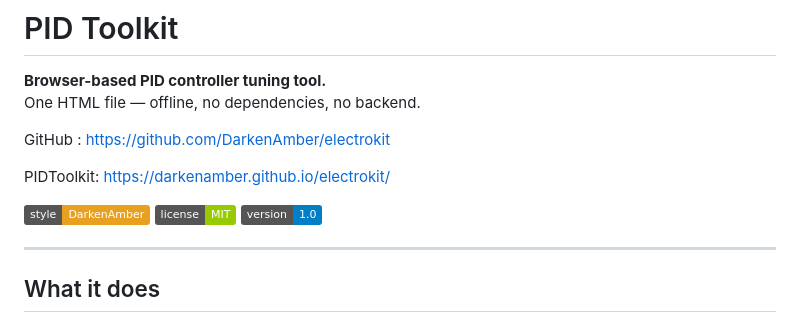
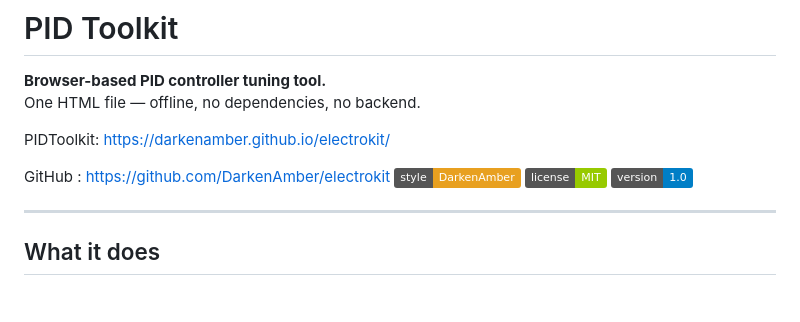
Before and after one commit to DarkenAmber/PIDToolkit, a Markdown page: README.md, the part around the change. Rendered like a GitHub page; badges without logos; blank space fills up the shorter version.

```diff
--- a/README.md
+++ b/README.md
@@ -3,10 +3,9 @@
 **Browser-based PID controller tuning tool.**
 One HTML file — offline, no dependencies, no backend.
 
-GitHub : [https://github.com/DarkenAmber/electrokit](https://github.com/DarkenAmber/PIDToolkit)
-
 PIDToolkit: [https://darkenamber.github.io/electrokit/](https://darkenamber.github.io/PIDToolkit/)
 
+GitHub : [https://github.com/DarkenAmber/electrokit](https://github.com/DarkenAmber/PIDToolkit)
 ![DarkenAmber](https://img.shields.io/badge/style-DarkenAmber-E8A020)
 ![License](https://img.shields.io/badge/license-MIT-green)
 ![Version](https://img.shields.io/badge/version-1.0-blue)
```
